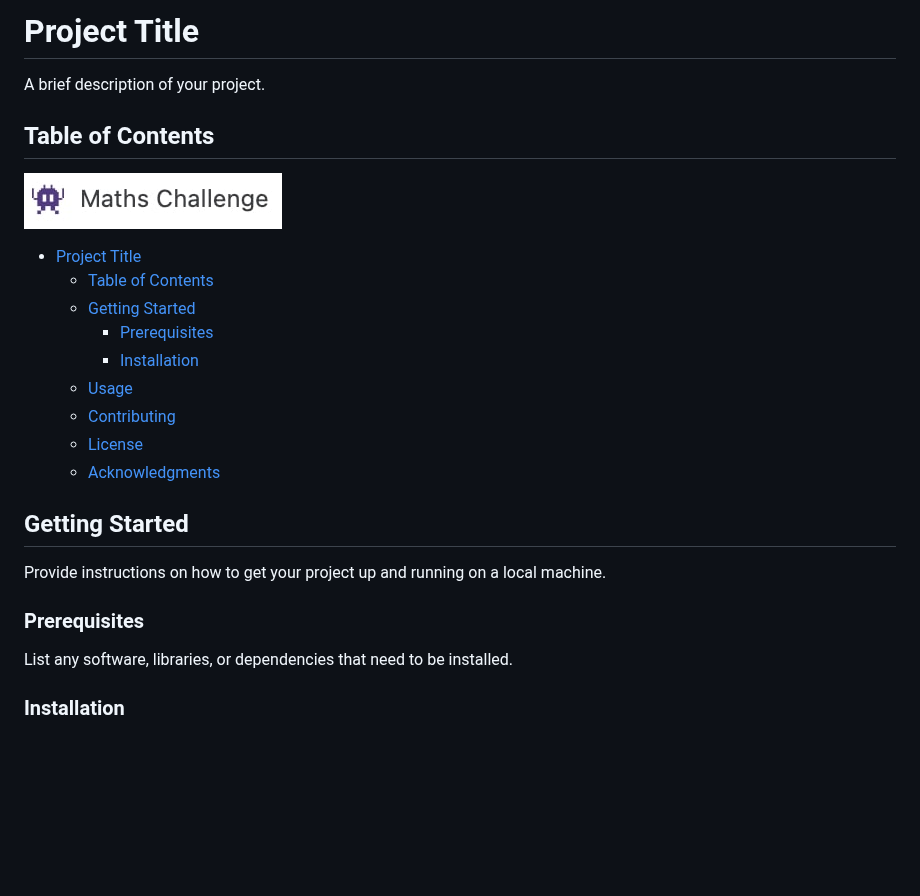
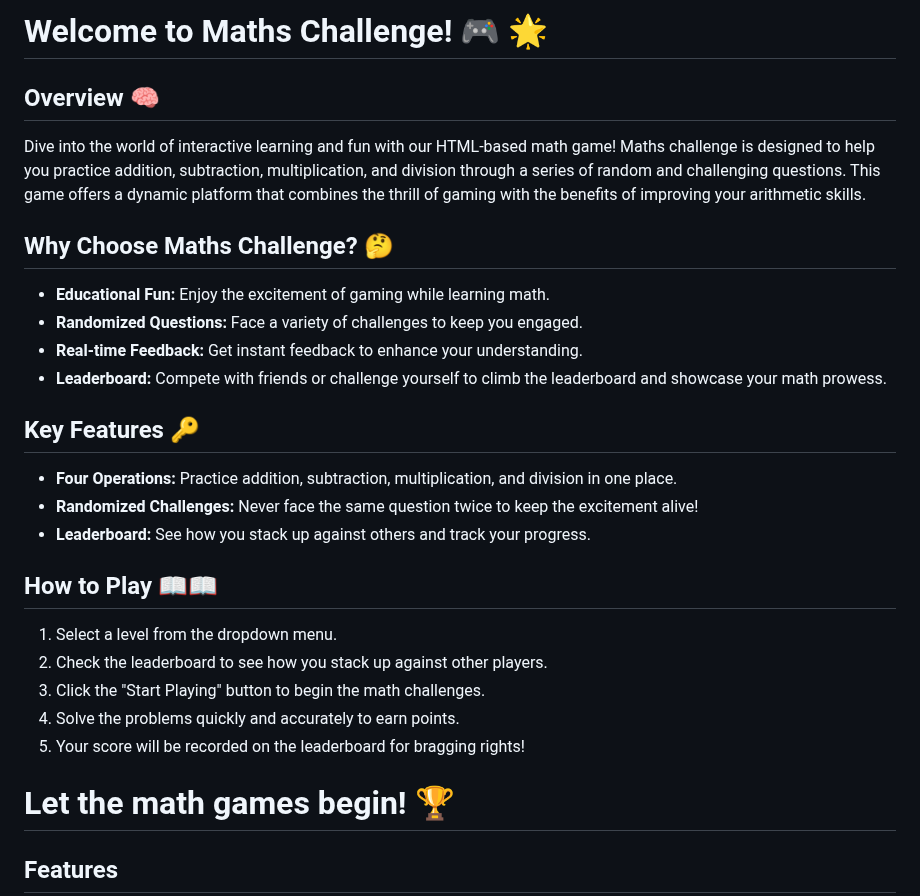
Before and after one commit to abikirkham/maths-challenge, a Markdown page: README.md, the part around one of its changes. Drawn GitHub-style; blank space fills up the shorter version.

Commit message:
added content , images and wireframe to readme

```diff
--- a/README.md
+++ b/README.md
@@ -1,29 +1,28 @@
-# Project Title
+# Welcome to Maths Challenge! :video_game: :star2:
 
-A brief description of your project.
+## Overview :brain:
+Dive into the world of interactive learning and fun with our HTML-based math game! Maths challenge is designed to help you practice addition, subtraction, multiplication, and division through a series of random and challenging questions. This game offers a dynamic platform that combines the thrill of gaming with the benefits of improving your arithmetic skills.
 
-## Table of Contents
+## Why Choose Maths Challenge? :thinking:
+- **Educational Fun:** Enjoy the excitement of gaming while learning math.
+- **Randomized Questions:** Face a variety of challenges to keep you engaged.
+- **Real-time Feedback:** Get instant feedback to enhance your understanding.
+- **Leaderboard:** Compete with friends or challenge yourself to climb the leaderboard and showcase your math prowess.
 
-![favicon](docs/icon.jpg)
+## Key Features :key:
+- **Four Operations:** Practice addition, subtraction, multiplication, and division in one place.
+- **Randomized Challenges:** Never face the same question twice to keep the excitement alive!
+- **Leaderboard:** See how you stack up against others and track your progress.
 
-- [Project Title](#project-title)
-  - [Table of Contents](#table-of-contents)
-  - [Getting Started](#getting-started)
-    - [Prerequisites](#prerequisites)
-    - [Installation](#installation)
-  - [Usage](#usage)
-  - [Contributing](#contributing)
-  - [License](#license)
-  - [Acknowledgments](#acknowledgments)
+## How to Play :book::open_book:
+1. Select a level from the dropdown menu.
+2. Check the leaderboard to see how you stack up against other players.
+3. Click the "Start Playing" button to begin the math challenges.
+4. Solve the problems quickly and accurately to earn points.
+5. Your score will be recorded on the leaderboard for bragging rights!
 
-## Getting Started
-
-Provide instructions on how to get your project up and running on a local machine.
-
-### Prerequisites
-
-List any software, libraries, or dependencies that need to be installed.
+# Let the math games begin! :trophy:
 
 
-### Installation
+## Features
 
```
Also changed, not shown: other parts of README.md (+22 -24 lines).
